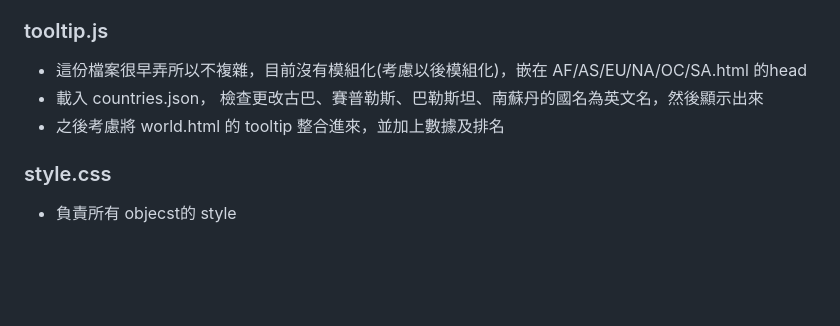
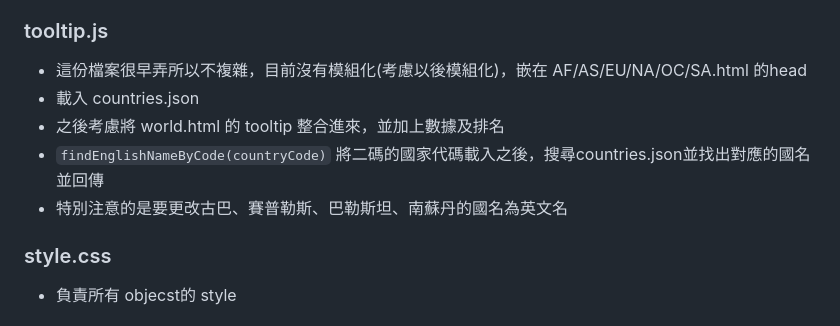
Before and after one commit to mm1719/NYCU-Data-Visualization-and-Visual-Analytics-final_project, a Markdown page: README.md, the part around the change. Rendered like a GitHub page; blank space fills up the shorter version.

```diff
--- a/README.md
+++ b/README.md
@@ -68,8 +68,10 @@ Cause of Deaths around the World (Historical Data)
 
 ### tooltip.js
 * 這份檔案很早弄所以不複雜，目前沒有模組化(考慮以後模組化)，嵌在 AF/AS/EU/NA/OC/SA.html 的head
-* 載入 countries.json， 檢查更改古巴、賽普勒斯、巴勒斯坦、南蘇丹的國名為英文名，然後顯示出來
+* 載入 countries.json
 * 之後考慮將 world.html 的 tooltip 整合進來，並加上數據及排名
+* `findEnglishNameByCode(countryCode)` 將二碼的國家代碼載入之後，搜尋countries.json並找出對應的國名並回傳
+* 特別注意的是要更改古巴、賽普勒斯、巴勒斯坦、南蘇丹的國名為英文名
 
 ### style.css
 * 負責所有 objecst的 style
```
